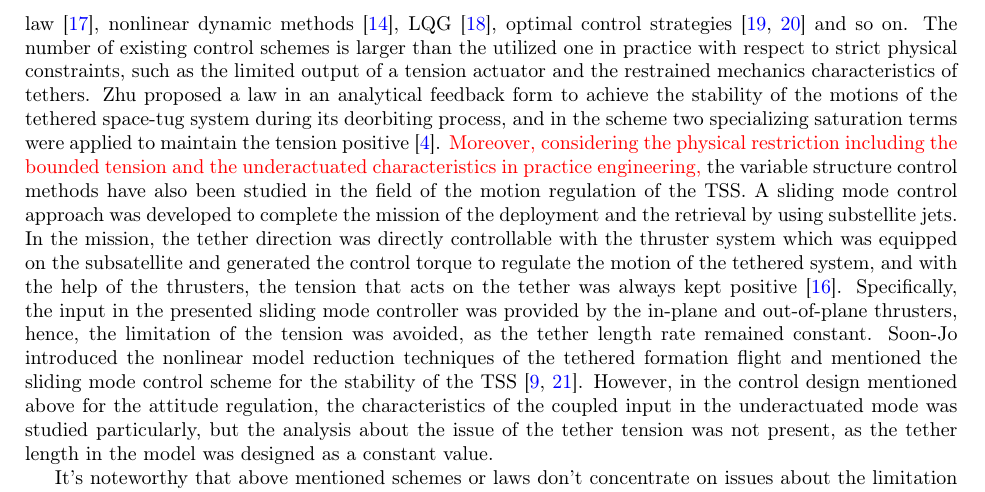
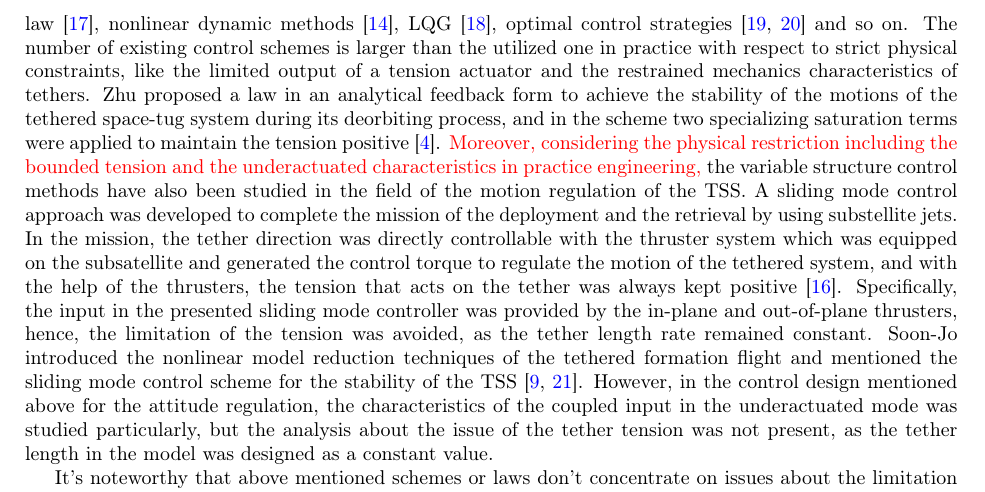
Before and after one commit to mazhiqiang/Acta-Astr, a LaTeX paper (Adaptive_Sliding_Mode_Control_of_Tethered_Satellite_Deployment_with_Input_Limitation.tex): part of page 2 of 17, cut so that both start at the same text. Compiled offline with pdfLaTeX.

Commit message:
20160504

```diff
--- a/Adaptive_Sliding_Mode_Control_of_Tethered_Satellite_Deployment_with_Input_Limitation.tex
+++ b/Adaptive_Sliding_Mode_Control_of_Tethered_Satellite_Deployment_with_Input_Limitation.tex
@@ -39,7 +39,7 @@ Tethered satellite;  Adaptive control;  Sliding mode;  Input limitation
 The deployment/retrival mission of tethers is interesting and delicate to be studied on \cite{Fujii2012Deployment,steindl2014optimal,cai2014deployment,ma2014coordinated,jung2015nonlinear,li2016libration}.
 \textcolor{red}{In the past decade, some groups came up with some research achievements in regulating the deployment/retrival of the TSS.}
 All of these techniques can be divided into two types, the tension approach with thrusters and the pure tension approach, respectively. The thruster strategies focus on employing thrusters to fix the out-of-plane angle.
-For example, Liu considered the model with the equipped thrusters fixing the out-of-plane angle, and proposed the variable structure scheme to complete the mission of the deployment \cite{yingying2012variable}. Furthermore, during the mission, the thrusters were also applied to make the acceleration of the tether persist so that the tension sustained positive at the same time. Huang presented a robust adaptive backstepping method to achieve stabilization of a tethered space robot-target combination, and the thrusters were assumed to provide the constant control torque during the mission \cite{huang2015adaptive}. Owing to the high complexity and consumptions in equipment of the thrusters, it's a challenge to implement thruster approaches to regulating the dynamics of the deployment/retrieval in practice. Therefore, more and more researchers make efforts to investigate different tension control strategies, such as analytical feedback control law \cite{wen2015space}, nonlinear dynamic methods \cite{jung2015nonlinear}, LQG \cite{yousefian2015anti}, optimal control strategies \cite{steindl2015optimal,Williams2009745} and so on. The number of existing control schemes is larger than the utilized one in practice with respect to strict physical constraints, such as the limited output of a tension actuator and the restrained mechanics characteristics of tethers. Zhu proposed a law in an analytical feedback form to achieve the stability of the motions of the tethered space-tug system during its deorbiting process, and in the scheme two specializing saturation terms were applied to maintain the tension positive \cite{wen2016constrained}. \textcolor{red}{Moreover, considering the physical restriction including the bounded tension and the underactuated characteristics in practice engineering,} the variable structure control methods have also been studied in the field of the motion regulation of the TSS. A sliding mode control approach was developed to complete the mission of the deployment and the retrieval by using substellite jets. In the mission, the tether direction was directly controllable with the thruster system which was equipped on the subsatellite and generated the control torque to regulate the motion of the tethered system, and with the help of the thrusters, the tension that acts on the tether was always kept positive \cite{yingying2012variable}.
+For example, Liu considered the model with the equipped thrusters fixing the out-of-plane angle, and proposed the variable structure scheme to complete the mission of the deployment \cite{yingying2012variable}. Furthermore, during the mission, the thrusters were also applied to make the acceleration of the tether persist so that the tension sustained positive at the same time. Huang presented a robust adaptive backstepping method to achieve stabilization of a tethered space robot-target combination, and the thrusters were assumed to provide the constant control torque during the mission \cite{huang2015adaptive}. Owing to the high complexity and consumptions in equipment of the thrusters, it's a challenge to implement thruster approaches to regulating the dynamics of the deployment/retrieval in practice. Therefore, more and more researchers make efforts to investigate different tension control strategies, such as analytical feedback control law \cite{wen2015space}, nonlinear dynamic methods \cite{jung2015nonlinear}, LQG \cite{yousefian2015anti}, optimal control strategies \cite{steindl2015optimal,Williams2009745} and so on. The number of existing control schemes is larger than the utilized one in practice with respect to strict physical constraints, like the limited output of a tension actuator and the restrained mechanics characteristics of tethers. Zhu proposed a law in an analytical feedback form to achieve the stability of the motions of the tethered space-tug system during its deorbiting process, and in the scheme two specializing saturation terms were applied to maintain the tension positive \cite{wen2016constrained}. \textcolor{red}{Moreover, considering the physical restriction including the bounded tension and the underactuated characteristics in practice engineering,} the variable structure control methods have also been studied in the field of the motion regulation of the TSS. A sliding mode control approach was developed to complete the mission of the deployment and the retrieval by using substellite jets. In the mission, the tether direction was directly controllable with the thruster system which was equipped on the subsatellite and generated the control torque to regulate the motion of the tethered system, and with the help of the thrusters, the tension that acts on the tether was always kept positive \cite{yingying2012variable}.
 Specifically, the input in the presented sliding mode controller was provided by the in-plane and out-of-plane thrusters, hence, the limitation of the tension was avoided, as the tether length rate remained constant. Soon-Jo introduced the nonlinear model reduction techniques of the tethered formation flight and mentioned the sliding mode control scheme for the stability of the TSS \cite{chung2007nonlinear,chung2008propellant2}. However, in the control design mentioned above for the attitude regulation, the characteristics of the coupled input in the underactuated mode was studied particularly, but the analysis about the issue of the tether tension was not present, as the tether length in the model was designed as a constant value.\par
 It's noteworthy that above mentioned schemes or laws don't concentrate on issues about the limitation of the input and the underactuated characteristics especially. In perspective of the controller design, the limitation of the input has not been considered into the synthesis of control strategies, whereas thrusters or jets, as the source of the system input, are equipped on subsatellites to handle the underactuated dynamics. The thruster augmentation which has been recommended by Banerjee and Kane increases both the mass and the power requirements of the TSS \cite{banerjee1984tethered}, whereas the deployer driven by using a reel mechanism can control the speed of the deployment more simply and directly. There is one point which needs attention that the space span of the TSS is larger than other artificial celestial ones relatively, and it's necessary to consider tensile properties of the tether in the complex space environment. From the standpoint of practical applications, the break of the tether leads to the failure of the deployment mission as the result of the tension over the tolerance, and moreover, the compression will not happen to the tether. Hence, considering the pure tension control, the output of the tension actuator is limited during the deployment mission.\par
 In this paper, an adaptive sliding mode control scheme is proposed for regulating the length of the tether and the in-plane angle of the TSS during the deployment. Specifically, the thruster doesn't attended for steering the pitch or roll angle so that the system becomes underactuated, and in this case only the dynamics of the in-plane deployment is paid attention to. To cope with the limitation of the tension actuator, an innovative adaptive update rate is given to assure that the variable structure control system is stable with Lyapunov stability theory. For the isolated in-plane plant, based on the variable structure control theory, a discontinuous control scheme is derived to accomplish the deployment with the uncertainties and the external disturbance. The proposed adaptive sliding mode control scheme guarantees the global reaching condition in a rapid convergent speed.\par
```
Also changed, not shown: Adaptive_Sliding_Mode_Control_of_Tethered_Satellite_Deployment_with_Input_Limitation.tex (2 more changed lines).
